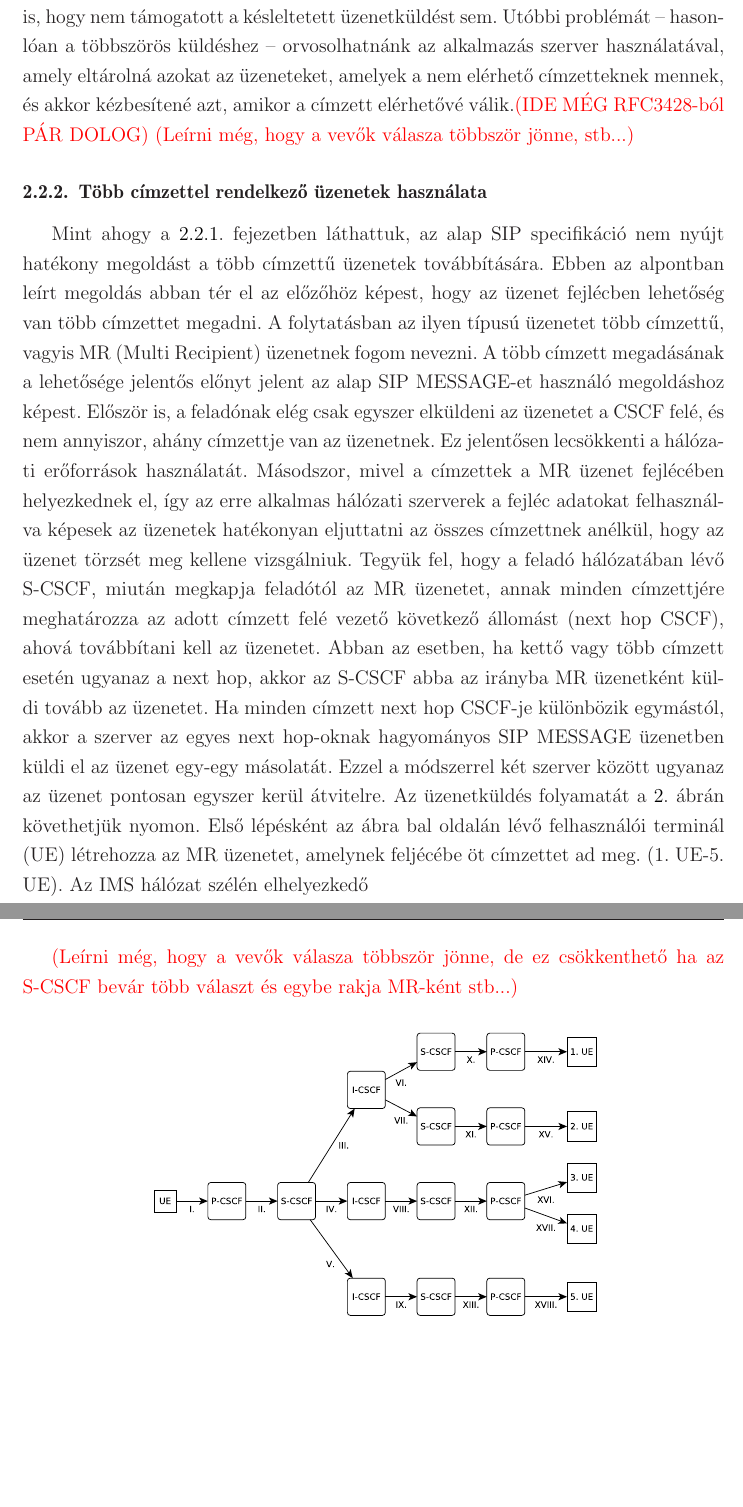
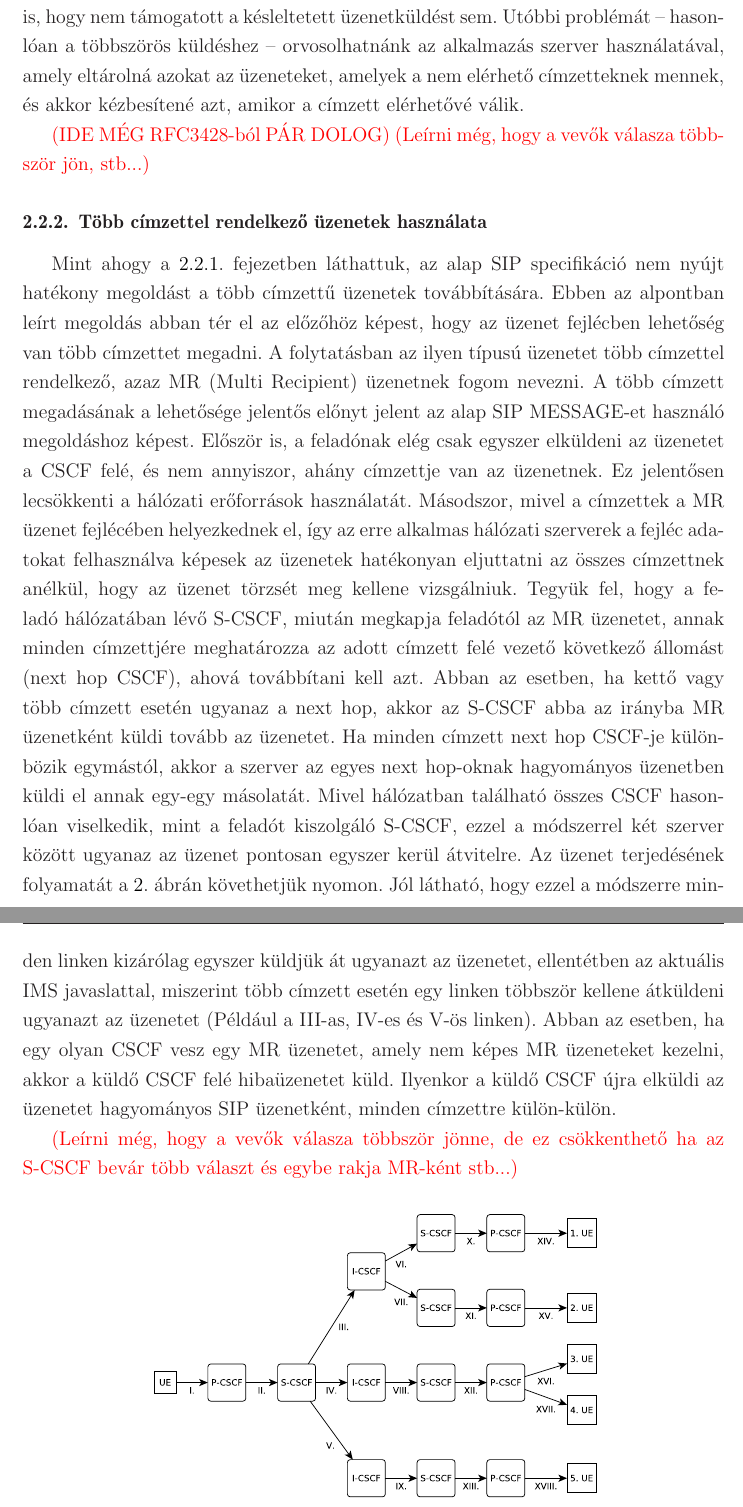
Before and after one commit to kishari/diploma, a LaTeX thesis (doc/diploma.tex, which reads doc/doc/tervez.tex): two parts of pages 13 and 14 of 22 before the commit and two parts of pages 13 and 14 of 23 after it, joined at a grey line, cut so that both start at the same text, the shorter picture padded with empty space. Compiled offline with LaTeX, dvips and Ghostscript.

Commit message:
MR leírás

```diff
--- a/doc/diploma.tex
+++ b/doc/diploma.tex
@@ -1,7 +1,7 @@
 
 \documentclass[a4paper,oneside,12pt]{article}
 \usepackage{diploma}
-
+\hyphenation{CSCF}
 
 \begin{document}
 \include{doc/cim}
--- a/doc/doc/tervez.tex
+++ b/doc/doc/tervez.tex
@@ -15,11 +15,13 @@ Nézzük meg, hogy az IMS használata esetén milyen lehetőségek vannak a csop
 
 Első megoldásként kézenfekvőnek tűnhet, hogy a SIP protokoll által nyújtott MESSAGE típusú üzenet törzsében küldjük el a multimédia üzenetet a címzetteknek. Ennek a megoldásnak az az előnye, hogy nem kell másik protokollt használni az üzenetek átviteléért, hanem a SIP protokoll nyújtotta funkciókat alkalmazzuk. A megoldás előnye viszont eltörpül a hátrányok mellett. Először is a MESSAGE típusú üzenetnek nem adható meg egynél több címzett, így minden címzettnek különálló MESSAGE üzenetben kellene elküldeni ugyanazt a tartalmat. Ez a megszorítás redundanciához vezet, mivel a feladónak ugyanazt az üzenetet minden címzettnek külön el kell küldenie, ami a válaszidőt is jelentősen megnöveli. Erre a problémára megoldást jelenthet, ha az üzenetet egy alkalmazás szerveren keresztül küldjük, és ez a szerver továbbítaná azt a címzetteknek. Ebben az esetben a küldő csak egyszer küldené el az üzenetet. Ahhoz, hogy ez a megvalósítás működhessen, a felhasználókból csoportokat kell létrehozni, és a MESSAGE üzenetet a címzettek URI-ja (Uniform Resource Identifier) helyett a csoport URI-jával címezni. Amikor az alkalmazás szerver megkapja ezt az üzenetet, a csoport azonosító alapján megkeresi azokat a felhasználókat, akik tagjai a csoportnak, és mindegyik csoporttagnak egyesével elküldi a kapott üzenet másolatát. Ebben az esetben szükség van az alkalmazás szerver oldalán egy olyan funkcióra, ami a csoportkezelést megvalósítja.
 További problémát jelent, ha küldött multimédia mérete meghaladja a MESSAGE üzenet törzsébe maximálisan megadható 1300 oktetet\footnote{RFC 3428 - Session Initiation Protocol Extension for Instant Messaging}. Ilyenkor a tartalmat a küldő oldalon kisebb darabokra kell tördelni, a darabokat külön üzenetekben elküldeni, majd a vevő oldalon a kisebb részekből a teljes üzenetet rekonstruálni. A probléma gyökere, hogy a MESSAGE üzenettípus nem támogatja egy üzenet több darabban való átvitelét. A MESSAGE üzenet fejlécében nincs lehetőség olyan paramétert megadni, amiből a vevő el tudja dönteni, hogy a beérkező MESSAGE üzenetek közül melyik hordozza ugyanazon tartalom egy-egy darabját, és melyik nem, ebből következően rekonstruálni sem tudja azt. További gond, hogy az üzenetek nem sorszámozottak, így azt eredeti küldési sorrendet sem tudnánk visszaállítani. Ezek a problémák abból fakadnak, hogy a MESSAGE üzenet használatát elsősorban rövid szöveges üzenetek továbbítására találták ki -- ami belefér egyetlen üzenetbe --, és nem nagy multimédia tartalmak továbbítására.
-A megoldás hátrányainak sorát bővíti az is, hogy nem támogatott a késleltetett üzenetküldést sem. Utóbbi problémát -- hasonlóan a többszörös küldéshez -- orvosolhatnánk az alkalmazás szerver használatával, amely eltárolná azokat az üzeneteket, amelyek a nem elérhető címzetteknek mennek, és akkor kézbesítené azt, amikor a címzett elérhetővé válik.{\color{red}(IDE MÉG RFC3428-ból PÁR DOLOG)
-(Leírni még, hogy a vevők válasza többször jönne, stb...)}
+A megoldás hátrányainak sorát bővíti az is, hogy nem támogatott a késleltetett üzenetküldést sem. Utóbbi problémát -- hasonlóan a többszörös küldéshez -- orvosolhatnánk az alkalmazás szerver használatával, amely eltárolná azokat az üzeneteket, amelyek a nem elérhető címzetteknek mennek, és akkor kézbesítené azt, amikor a címzett elérhetővé válik.
+
+{\color{red}(IDE MÉG RFC3428-ból PÁR DOLOG)
+(Leírni még, hogy a vevők válasza többször jön, stb...)}
 
 \subsubsection{Több címzettel rendelkező üzenetek használata}
-Mint ahogy a \ref{sec:sip_message}.~fejezetben láthattuk, az alap SIP specifikáció nem nyújt hatékony megoldást a több címzettű üzenetek továbbítására. Ebben az alpontban leírt megoldás abban tér el az előzőhöz képest, hogy az üzenet fejlécben lehetőség van több címzettet megadni. A folytatásban az ilyen típusú üzenetet több címzettű, vagyis MR (Multi Recipient) üzenetnek fogom nevezni. A több címzett megadásának a lehetősége jelentős előnyt jelent az alap SIP MESSAGE-et használó megoldáshoz képest. Először is, a feladónak elég csak egyszer elküldeni az üzenetet a CSCF felé, és nem annyiszor, ahány címzettje van az üzenetnek. Ez jelentősen lecsökkenti a hálózati erőforrások használatát. Másodszor, mivel a címzettek a MR üzenet fejlécében helyezkednek el, így az erre alkalmas hálózati szerverek a fejléc adatokat felhasználva képesek az üzenetek hatékonyan eljuttatni az összes címzettnek anélkül, hogy az üzenet törzsét meg kellene vizsgálniuk. Tegyük fel, hogy a feladó hálózatában lévő S-CSCF, miután megkapja feladótól az MR üzenetet, annak minden címzettjére meghatározza az adott címzett felé vezető következő állomást (next hop CSCF), ahová továbbítani kell az üzenetet. Abban az esetben, ha kettő vagy több címzett esetén ugyanaz a next hop, akkor az S-CSCF abba az irányba MR üzenetként küldi tovább az üzenetet. Ha minden címzett next hop CSCF-je különbözik egymástól, akkor a szerver az egyes next hop-oknak hagyományos SIP MESSAGE üzenetben küldi el az üzenet egy-egy másolatát. Ezzel a módszerrel két szerver között ugyanaz az üzenet pontosan egyszer kerül átvitelre. Az üzenetküldés folyamatát a \ref{fig:mrflow}.~ábrán követhetjük nyomon. Első lépésként az ábra bal oldalán lévő felhasználói terminál (UE) létrehozza az MR üzenetet, amelynek feljécébe öt címzettet ad meg. (1. UE-5. UE). Az IMS hálózat szélén elhelyezkedő
+Mint ahogy a \ref{sec:sip_message}.~fejezetben láthattuk, az alap SIP specifikáció nem nyújt hatékony megoldást a több címzettű üzenetek továbbítására. Ebben az alpontban leírt megoldás abban tér el az előzőhöz képest, hogy az üzenet fejlécben lehetőség van több címzettet megadni. A folytatásban az ilyen típusú üzenetet több címzettel rendelkező, azaz MR (Multi Recipient) üzenetnek fogom nevezni. A több címzett megadásának a lehetősége jelentős előnyt jelent az alap SIP MESSAGE-et használó megoldáshoz képest. Először is, a feladónak elég csak egyszer elküldeni az üzenetet a CSCF felé, és nem annyiszor, ahány címzettje van az üzenetnek. Ez jelentősen lecsökkenti a hálózati erőforrások használatát. Másodszor, mivel a címzettek a MR üzenet fejlécében helyezkednek el, így az erre alkalmas hálózati szerverek a fejléc adatokat felhasználva képesek az üzenetek hatékonyan eljuttatni az összes címzettnek anélkül, hogy az üzenet törzsét meg kellene vizsgálniuk. Tegyük fel, hogy a feladó hálózatában lévő S-CSCF, miután megkapja feladótól az MR üzenetet, annak minden címzettjére meghatározza az adott címzett felé vezető következő állomást (next hop CSCF), ahová továbbítani kell azt. Abban az esetben, ha kettő vagy több címzett esetén ugyanaz a next hop, akkor az S-CSCF abba az irányba MR üzenetként küldi tovább az üzenetet. Ha minden címzett next hop CSCF-je különbözik egymástól, akkor a szerver az egyes next hop-oknak hagyományos üzenetben küldi el annak egy-egy másolatát. Mivel hálózatban található összes CSCF hasonlóan viselkedik, mint a feladót kiszolgáló S-CSCF, ezzel a módszerrel két szerver között ugyanaz az üzenet pontosan egyszer kerül átvitelre. Az üzenet terjedésének folyamatát a \ref{fig:mrflow}.~ábrán követhetjük nyomon. Jól látható, hogy ezzel a módszerre minden linken kizárólag egyszer küldjük át ugyanazt az üzenetet, ellentétben az aktuális IMS javaslattal, miszerint több címzett esetén egy linken többször kellene átküldeni ugyanazt az üzenetet (Például a III-as, IV-es és V-ös linken). Abban az esetben, ha egy olyan CSCF vesz egy MR üzenetet, amely nem képes MR üzeneteket kezelni, akkor a küldő CSCF felé hibaüzenetet küld. Ilyenkor a küldő CSCF újra elküldi az üzenetet hagyományos SIP üzenetként, minden címzettre külön-külön.
 
 {\color{red}(Leírni még, hogy a vevők válasza többször jönne, de ez csökkenthető ha az S-CSCF bevár több választ és egybe rakja MR-ként stb...)}
 \begin{figure}[htbp]
```
Also changed, not shown: doc/doc/tervez.tex (2 more changed lines).
